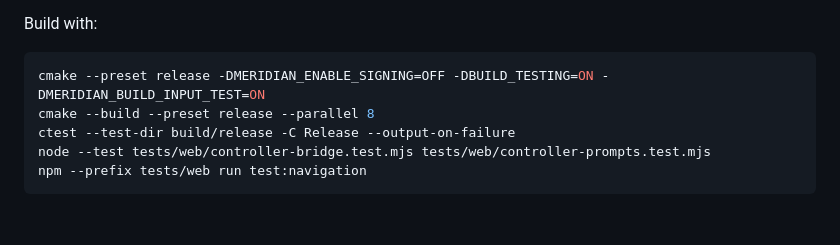
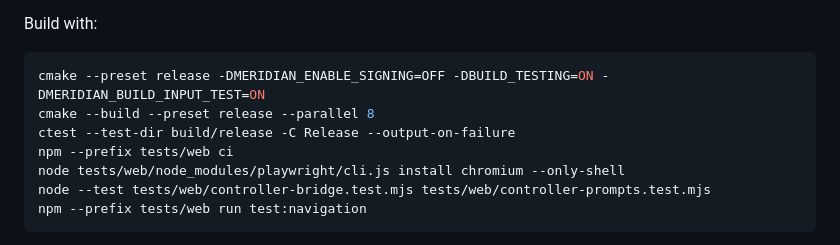
Before and after one commit to heathbrownkeyworks/MeridianUI, a Markdown page: docs/testing/MERIDIAN_CONTROLLER_RUNTIME_GATE.md, the part around the change. Drawn GitHub-style; blank space fills up the shorter version.

````diff
--- a/docs/testing/MERIDIAN_CONTROLLER_RUNTIME_GATE.md
+++ b/docs/testing/MERIDIAN_CONTROLLER_RUNTIME_GATE.md
@@ -11,6 +11,8 @@ Build with:
 cmake --preset release -DMERIDIAN_ENABLE_SIGNING=OFF -DBUILD_TESTING=ON -DMERIDIAN_BUILD_INPUT_TEST=ON
 cmake --build --preset release --parallel 8
 ctest --test-dir build/release -C Release --output-on-failure
+npm --prefix tests/web ci
+node tests/web/node_modules/playwright/cli.js install chromium --only-shell
 node --test tests/web/controller-bridge.test.mjs tests/web/controller-prompts.test.mjs
 npm --prefix tests/web run test:navigation
 ```
````
Also changed, not shown: docs/CONTROLLER_SUPPORT_STATUS.md (added, +70 -0 lines).
